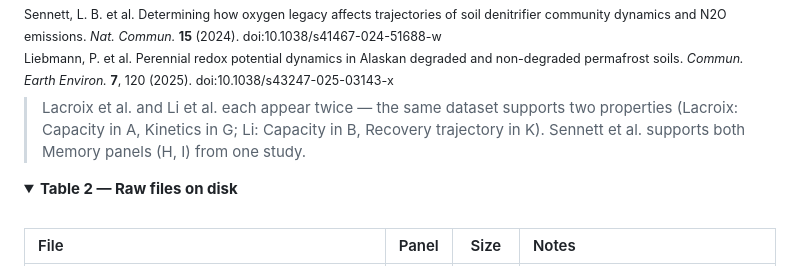
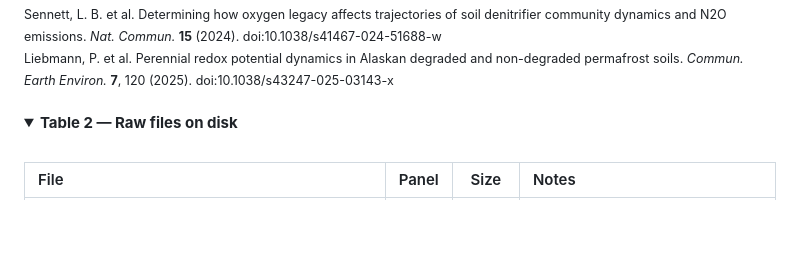
Before and after one commit to mghotbi/Toward-a-theory-of-redox-resilience-in-living-Earth-systems, a Markdown page: README.md, the part around the change. Drawn GitHub-style; folded sections open; blank space fills up the shorter version.

```diff
--- a/README.md
+++ b/README.md
@@ -104,9 +104,6 @@ Liebmann, P. et al. Perennial redox potential dynamics in Alaskan degraded and n
 
 
 
-> Lacroix et al. and Li et al. each appear twice — the same dataset supports two properties (Lacroix: Capacity in A, Kinetics in G; Li: Capacity in B, Recovery trajectory in K). Sennett et al. supports both Memory panels (H, I) from one study.
-
-
 </details>
 
 <details>
```
